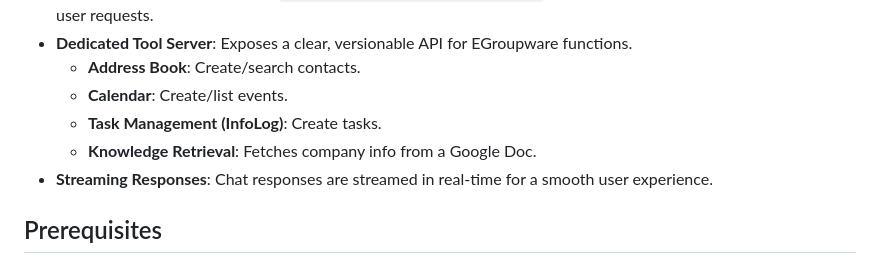
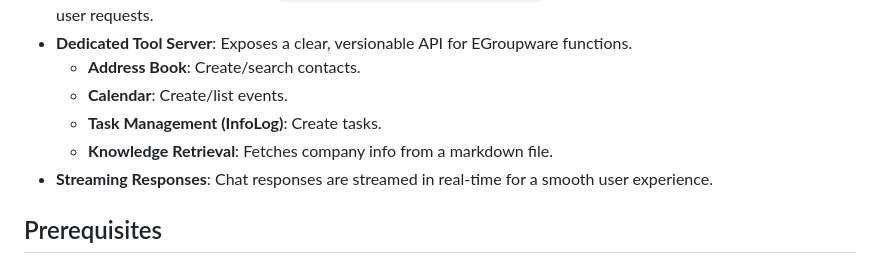
Before and after one commit to EGroupware/EGroupware-chatbot-MCP, a Markdown page: README.md, the part around the change. Drawn GitHub-style.

```diff
--- a/README.md
+++ b/README.md
@@ -16,7 +16,7 @@ This microservices architecture makes the system more robust, scalable, and easi
   - **Address Book**: Create/search contacts.
   - **Calendar**: Create/list events.
   - **Task Management (InfoLog)**: Create tasks.
-  - **Knowledge Retrieval**: Fetches company info from a Google Doc.
+  - **Knowledge Retrieval**: Fetches company info from a  markdown file.
 - **Streaming Responses**: Chat responses are streamed in real-time for a smooth user experience.
 
 ## Prerequisites
```
